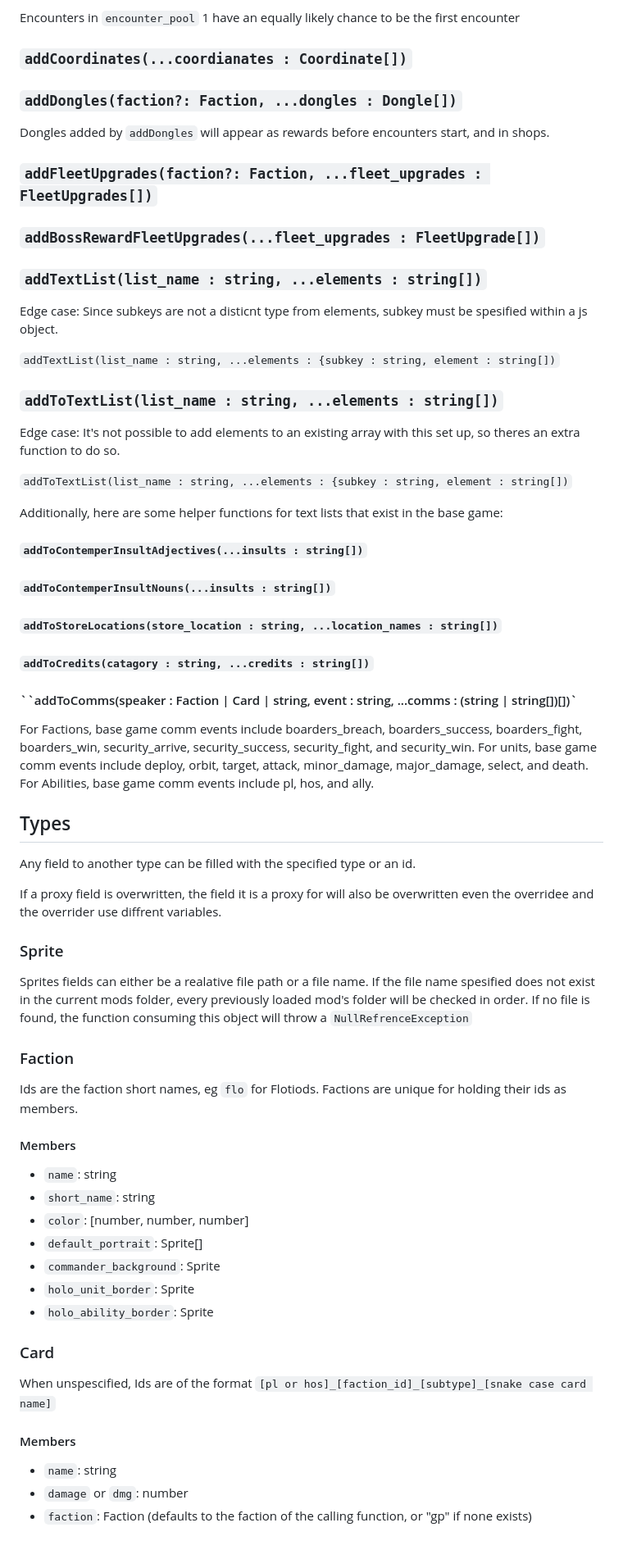
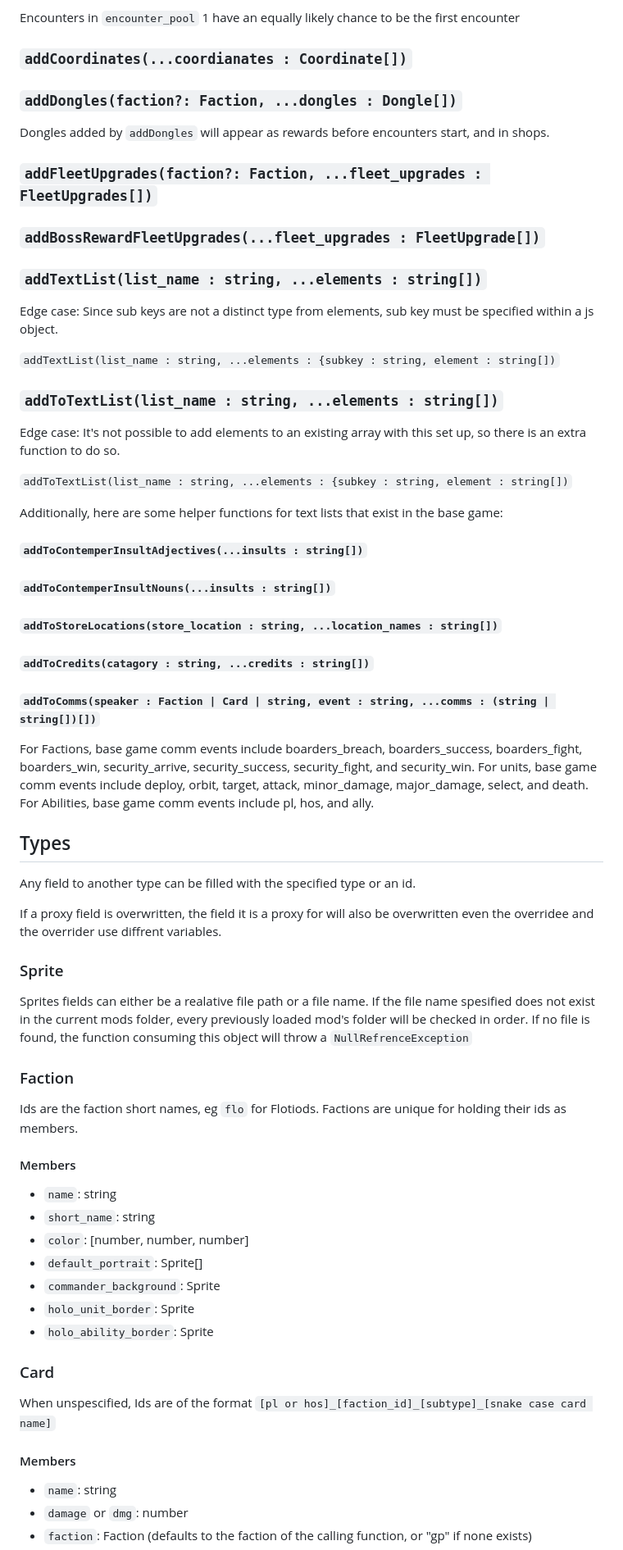
Before and after one commit to Sleeper-Society/HDC-Wishgranter, a Markdown page: README.md, the part around one of its changes. Shown at 82% size. Rendered like a GitHub page.

```diff
--- a/README.md
+++ b/README.md
@@ -111,33 +131,55 @@ Encounters in `encounter_pool` 1 have an equally likely chance to be the first e
 ### `addCoordinates(...coordianates : Coordinate[])`
+
 ### `addDongles(faction?: Faction, ...dongles : Dongle[])`
+
 Dongles added by `addDongles` will appear as rewards before encounters start, and in shops.
+
 ### `addFleetUpgrades(faction?: Faction, ...fleet_upgrades : FleetUpgrades[])`
+
 ### `addBossRewardFleetUpgrades(...fleet_upgrades : FleetUpgrade[])`
+
 ### `addTextList(list_name : string, ...elements : string[])`
-Edge case: Since subkeys are not a disticnt type from elements, subkey must be spesified within a js object.
+
+Edge case: Since sub keys are not a distinct type from elements, sub key must be specified within a js object.
 
 `addTextList(list_name : string, ...elements : {subkey : string, element : string[])`
+
 ### `addToTextList(list_name : string, ...elements : string[])`
-Edge case: It's not possible to add elements to an existing array with this set up, so theres an extra function to do so.
+
+Edge case: It's not possible to add elements to an existing array with this set up, so there is an extra function to do so.
 
 `addToTextList(list_name : string, ...elements : {subkey : string, element : string[])`
 
 Additionally, here are some helper functions for text lists that exist in the base game:
+
 #### `addToContemperInsultAdjectives(...insults : string[])`
+
 #### `addToContemperInsultNouns(...insults : string[])`
+
 #### `addToStoreLocations(store_location : string, ...location_names : string[])`
+
 #### `addToCredits(catagory : string, ...credits : string[])`
-#### ``addToComms(speaker : Faction | Card | string, event : string, ...comms : (string | string[])[])`
+
+#### `addToComms(speaker : Faction | Card | string, event : string, ...comms : (string | string[])[])`
+
 For Factions, base game comm events include boarders_breach, boarders_success, boarders_fight, boarders_win, security_arrive, security_success, security_fight, and security_win. For units, base game comm events include deploy, orbit, target, attack, minor_damage, major_damage, select, and death. For Abilities, base game comm events include pl, hos, and ally.
+
 ## Types
+
 Any field to another type can be filled with the specified type or an id.
 
 If a proxy field is overwritten, the field it is a proxy for will also be overwritten even the overridee and the overrider use diffrent variables.
+
 ### Sprite
+
 Sprites fields can either be a realative file path or a file name. If the file name spesified does not exist in the current mods folder, every previously loaded mod's folder will be checked in order. If no file is found, the function consuming this object will throw a `NullRefrenceException`
+
 ### Faction
+
 Ids are the faction short names, eg `flo` for Flotiods. Factions are unique for holding their ids as members.
+
 #### Members
+
 - `name`: string
 - `short_name`: string
 - `color`: [number, number, number]
@@ -145,9 +187,13 @@ Ids are the faction short names, eg `flo` for Flotiods. Factions are unique for
 - `commander_background`: Sprite
 - `holo_unit_border`: Sprite
 - `holo_ability_border`: Sprite
+
 ### Card
+
 When unspescified, Ids are of the format `[pl or hos]_[faction_id]_[subtype]_[snake case card name]`
+
 #### Members
+
 - `name`: string
 - `damage` or `dmg`: number
 - `faction`: Faction (defaults to the faction of the calling function, or "gp" if none exists)
```
Also changed, not shown: other parts of README.md (+66 -25 lines).
